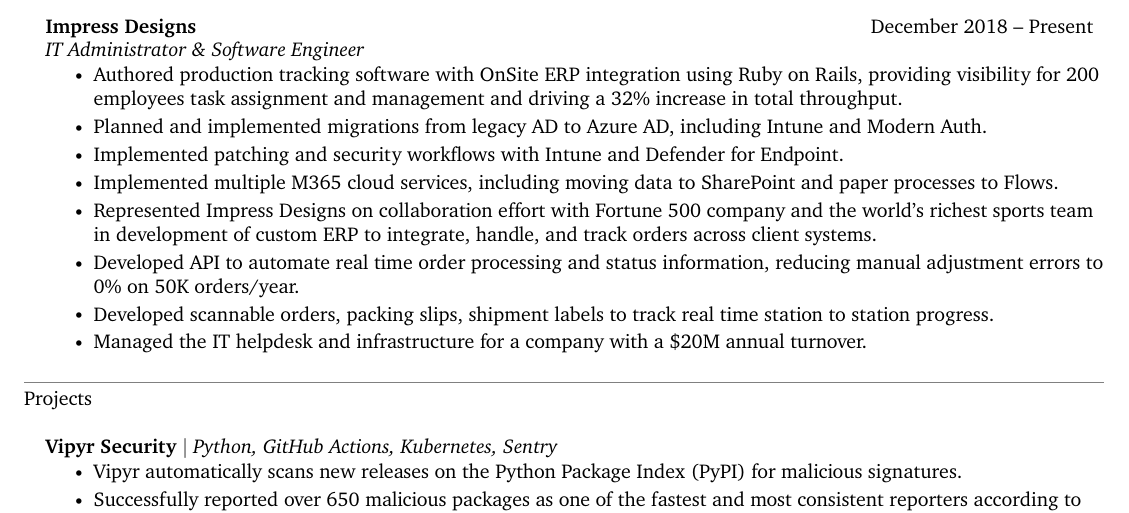
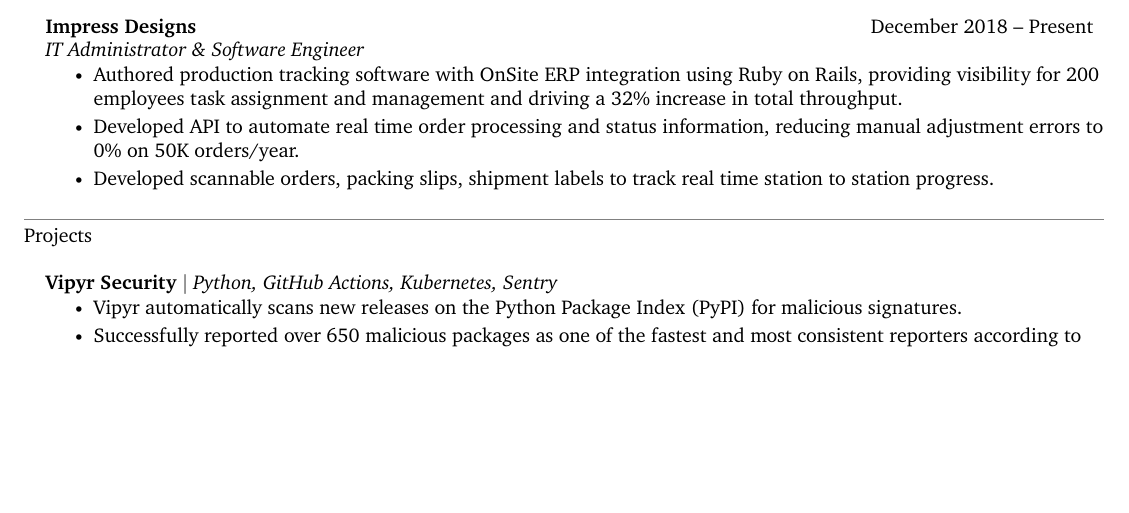
Before and after one commit to shenanigansd/resume, a LaTeX CV (src/Resume-BradleyReynolds-dev.tex): part of the page, cut so that both start at the same text, the shorter picture padded with empty space. Compiled offline with XeLaTeX.

Commit message:
Strip SysAdmin bullet points from SWE resume
Signed-off-by: GitHub <noreply@github.com>

```diff
--- a/src/Resume-BradleyReynolds-dev.tex
+++ b/src/Resume-BradleyReynolds-dev.tex
@@ -203,13 +203,8 @@
         \resumeSubheading{Impress Designs}{December 2018 -- Present}{IT Administrator \& Software Engineer}{}
         \resumeItemListStart
             \resumeItem{Authored production tracking software with OnSite ERP integration using Ruby on Rails, providing visibility for 200 employees task assignment and management and driving a 32\% increase in total throughput.}
-            \resumeItem{Planned and implemented migrations from legacy AD to Azure AD, including Intune and Modern Auth.}
-            \resumeItem{Implemented patching and security workflows with Intune and Defender for Endpoint.}
-            \resumeItem{Implemented multiple M365 cloud services, including moving data to SharePoint and paper processes to Flows.}
-            \resumeItem{Represented Impress Designs on collaboration effort with Fortune 500 company and the world's richest sports team in development of custom ERP to integrate, handle, and track orders across client systems.}
             \resumeItem{Developed API to automate real time order processing and status information, reducing manual adjustment errors to 0\% on 50K orders/year.}
             \resumeItem{Developed scannable orders, packing slips, shipment labels to track real time station to station progress.}
-            \resumeItem{Managed the IT helpdesk and infrastructure for a company with a \$20M annual turnover.}
         \resumeItemListEnd
     \resumeSubheadingListEnd
 
```
